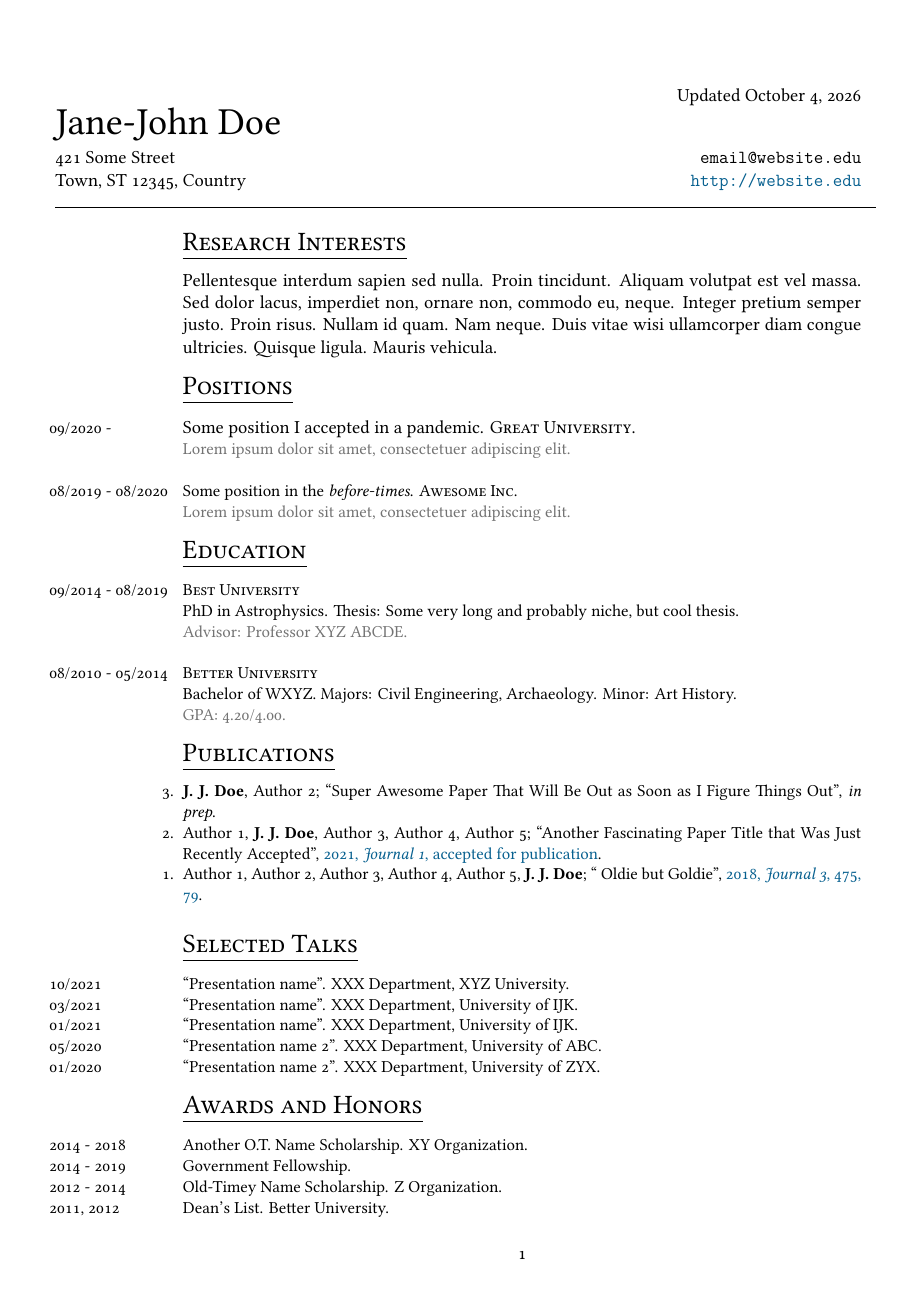
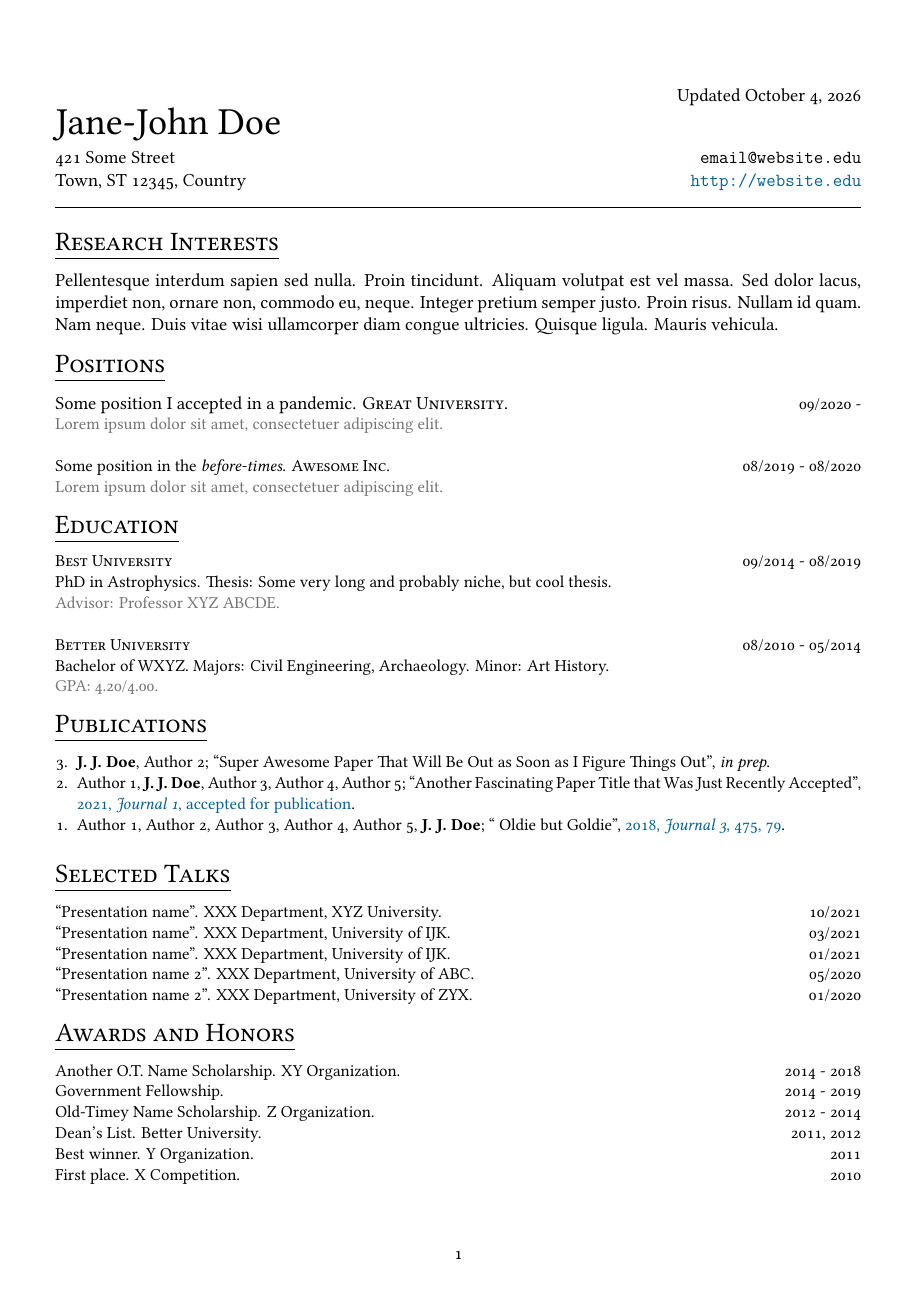
Before and after one commit to gklorfine/cv, a LaTeX CV (cv.tex, which reads AcademicCVTemplate.sty): page 1 of 2. Compiled offline with LuaLaTeX.

Commit message:
Test changes

```diff
--- a/AcademicCVTemplate.sty
+++ b/AcademicCVTemplate.sty
@@ -64,6 +64,8 @@
     % \newcommand{\years}[1]{\marginnote{\small\raggedleft #1}}
     \newcommand{\years}[1]{\hfill{\small\raggedleft #1}}
 
+    \newcommand{\rightheaderamnt}{0in}
+    \newcommand{\leftheaderamnt}{0in}
     \newcommand{\enumleftmargin}{14pt}
 \else
     \geometry{a4paper,
--- a/cv.tex
+++ b/cv.tex
@@ -8,7 +8,7 @@
 %\rightsidefalse for left side
 \newif\ifrightside
 % \rightsidetrue
-\rightsidefalse
+\rightsidetrue
 
 %% EDIT THIS: to bold all mention of \citationboldauthor
 \newcommand{\citationboldauthor}{J. J. Doe}
@@ -50,7 +50,7 @@
 
     Town, ST 12345, Country \hfill \url{http://website.edu}
 \end{flushleft}
-{\centering\rule{7.4in}{1pt}\par}
+{\centering\rule{\linewidth}{1pt}\par}
 % \cvtitle{Curriculum Vitae}
 \end{leftsideheader}
 
```
Also changed, not shown: .latexmkrc.
